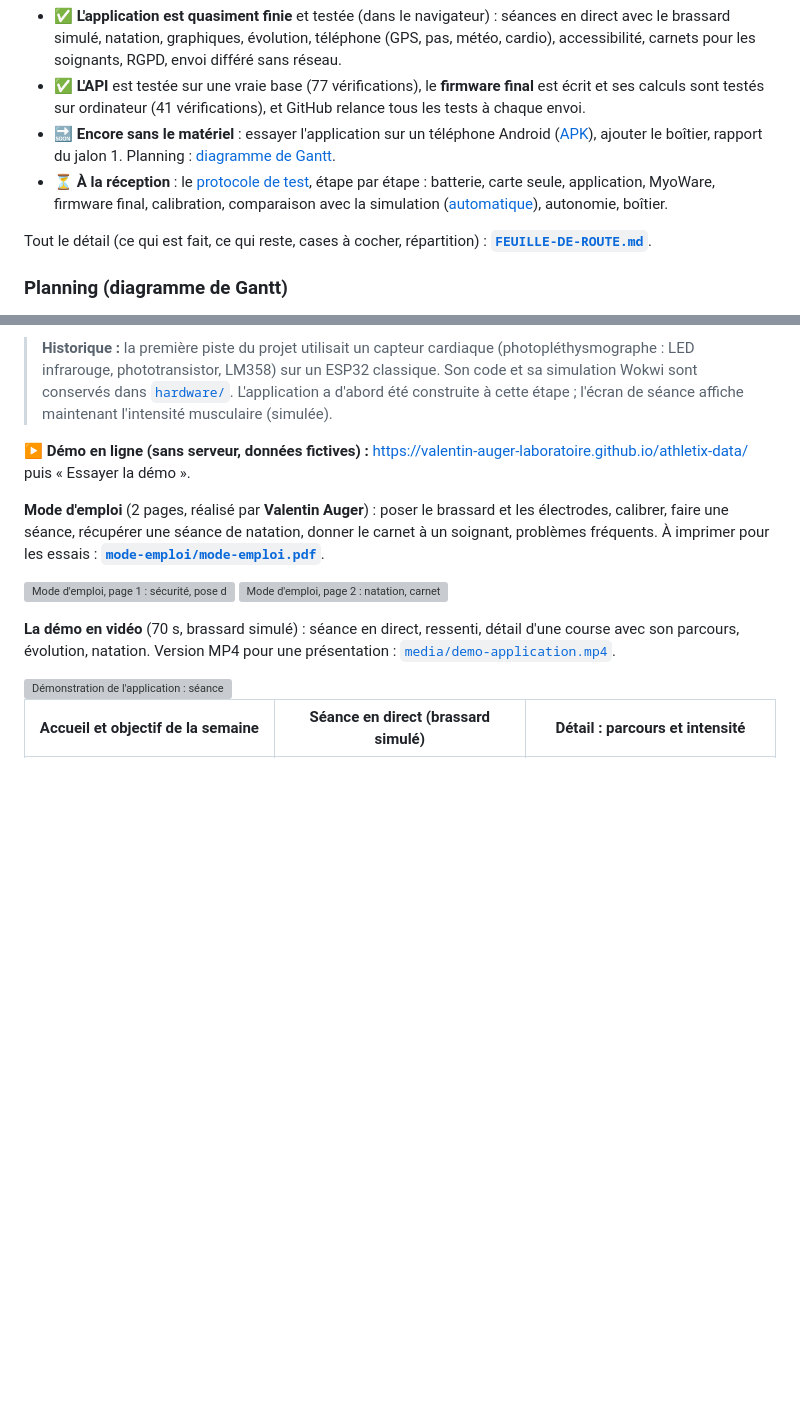
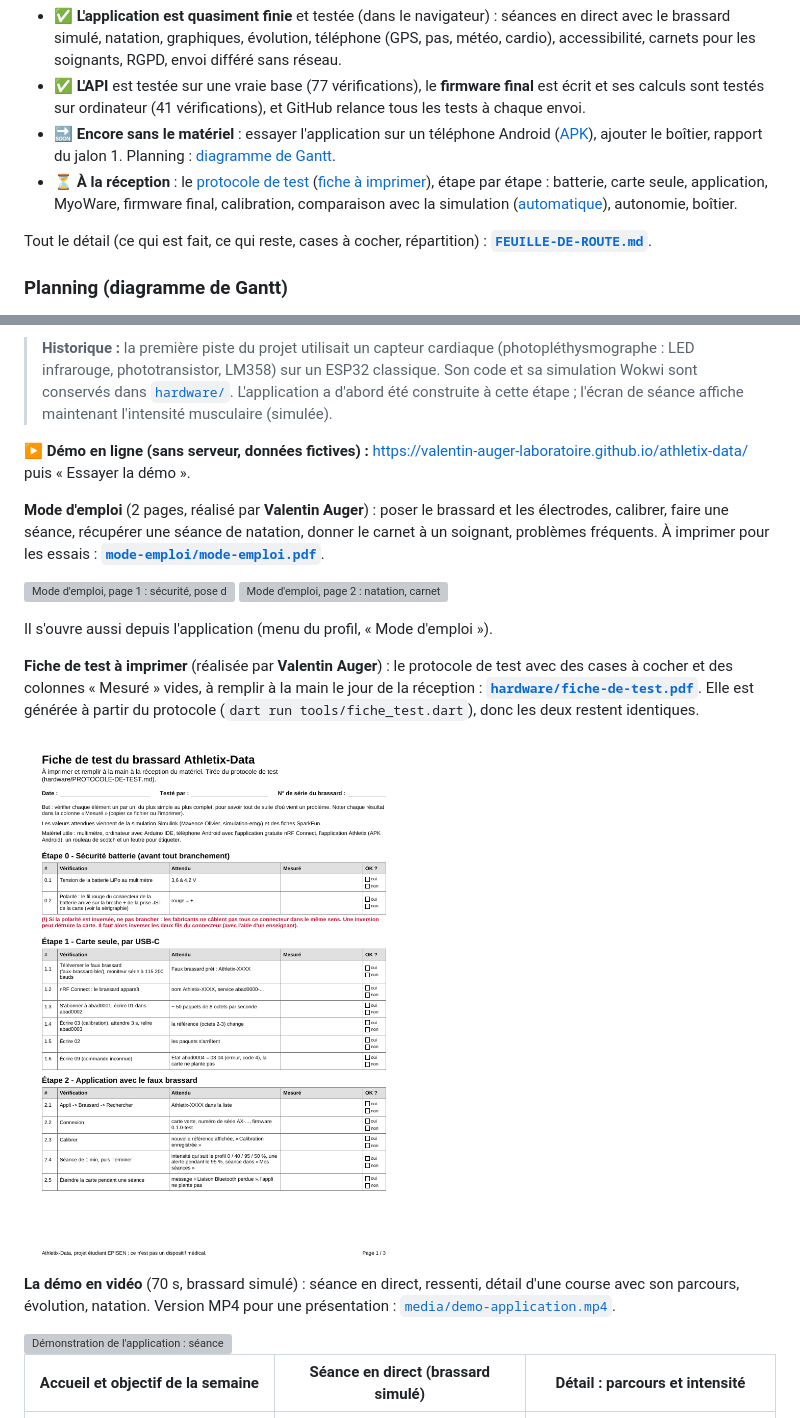
Before and after one commit to Valentin-Auger-Laboratoire/athletix-data, a Markdown page: README.md, 2 parts joined by grey strips. Rendered like a GitHub page; pictures changed too: hardware/fiche-de-test-apercu.png (added); blank space fills up the shorter version; grey boxes are pictures that could not be loaded.

Commit message:
Mode d'emploi ouvert depuis l'appli, cahier des charges du boîtier (implantation à l'échelle, dimensions des pièces, version étanche), fiche de test à imprimer générée depuis le protocole

```diff
--- a/README.md
+++ b/README.md
@@ -55,7 +59,7 @@ Le matériel, demandé en juin 2026, a été commandé par l'école en novembre
 - ✅ **L'application est quasiment finie** et testée (dans le navigateur) : séances en direct avec le brassard simulé, natation, graphiques, évolution, téléphone (GPS, pas, météo, cardio), accessibilité, carnets pour les soignants, RGPD, envoi différé sans réseau.
 - ✅ **L'API** est testée sur une vraie base (77 vérifications), le **firmware final** est écrit et ses calculs sont testés sur ordinateur (41 vérifications), et GitHub relance tous les tests à chaque envoi.
 - 🔜 **Encore sans le matériel** : essayer l'application sur un téléphone Android ([APK](https://github.com/Valentin-Auger-Laboratoire/athletix-data/releases/tag/apk)), ajouter le boîtier, rapport du jalon 1. Planning : [diagramme de Gantt](gestion-projet/README.md).
-- ⏳ **À la réception** : le [protocole de test](hardware/PROTOCOLE-DE-TEST.md), étape par étape : batterie, carte seule, application, MyoWare, firmware final, calibration, comparaison avec la simulation ([automatique](mesures/README.md)), autonomie, boîtier.
+- ⏳ **À la réception** : le [protocole de test](hardware/PROTOCOLE-DE-TEST.md) ([fiche à imprimer](hardware/fiche-de-test.pdf)), étape par étape : batterie, carte seule, application, MyoWare, firmware final, calibration, comparaison avec la simulation ([automatique](mesures/README.md)), autonomie, boîtier.
 
 Tout le détail (ce qui est fait, ce qui reste, cases à cocher, répartition) : **[`FEUILLE-DE-ROUTE.md`](FEUILLE-DE-ROUTE.md)**.
 
@@ -94,6 +98,12 @@ Ce brassard n'est **pas un dispositif médical**. Une activité physique adapté
 **Mode d'emploi** (2 pages, réalisé par **Valentin Auger**) : poser le brassard et les électrodes, calibrer, faire une séance, récupérer une séance de natation, donner le carnet à un soignant, problèmes fréquents. À imprimer pour les essais : **[`mode-emploi/mode-emploi.pdf`](mode-emploi/mode-emploi.pdf)**.
 
 <img src="mode-emploi/apercu-page-1.png" alt="Mode d'emploi, page 1 : sécurité, pose des électrodes, calibration, séance" width="380"> <img src="mode-emploi/apercu-page-2.png" alt="Mode d'emploi, page 2 : natation, carnet pour les soignants, problèmes fréquents" width="380">
+
+Il s'ouvre aussi depuis l'application (menu du profil, « Mode d'emploi »).
+
+**Fiche de test à imprimer** (réalisée par **Valentin Auger**) : le protocole de test avec des cases à cocher et des colonnes « Mesuré » vides, à remplir à la main le jour de la réception : **[`hardware/fiche-de-test.pdf`](hardware/fiche-de-test.pdf)**. Elle est générée à partir du protocole (`dart run tools/fiche_test.dart`), donc les deux restent identiques.
+
+<img src="hardware/fiche-de-test-apercu.png" alt="Fiche de test, page 1 : sécurité batterie, carte seule, application avec le faux brassard" width="380">
 
 **La démo en vidéo** (70 s, brassard simulé) : séance en direct, ressenti, détail d'une course avec son parcours, évolution, natation. Version MP4 pour une présentation : [`media/demo-application.mp4`](media/demo-application.mp4).
 
```
Also changed, not shown: other parts of README.md (+4 -0 lines), FEUILLE-DE-ROUTE.md (+3 -1 lines), hardware/PROTOCOLE-DE-TEST.md (+3 -1 lines), hardware/boitier/README.md (added, +65 -0 lines), hardware/cablage-presume.png, 13 other files.
